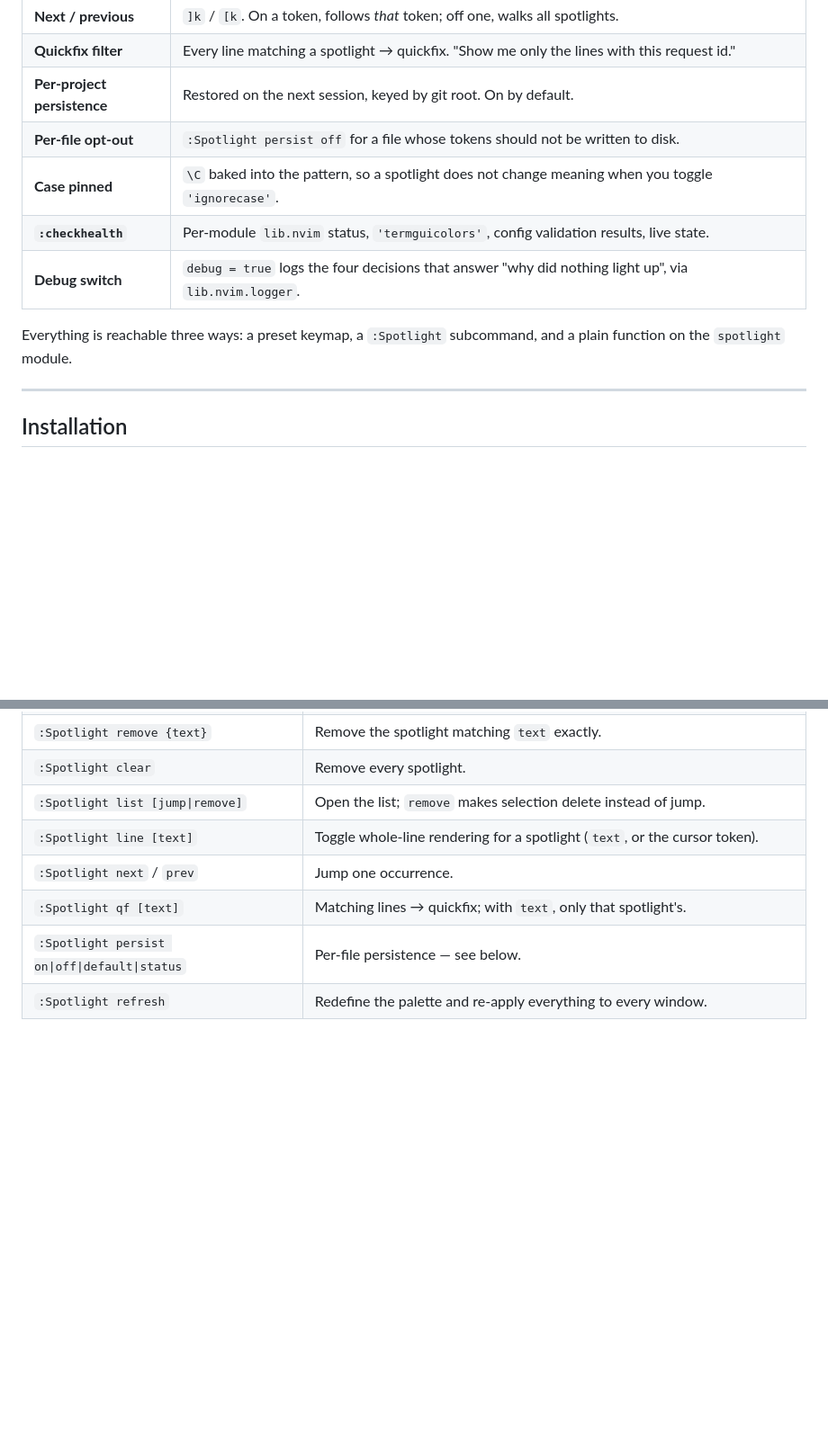
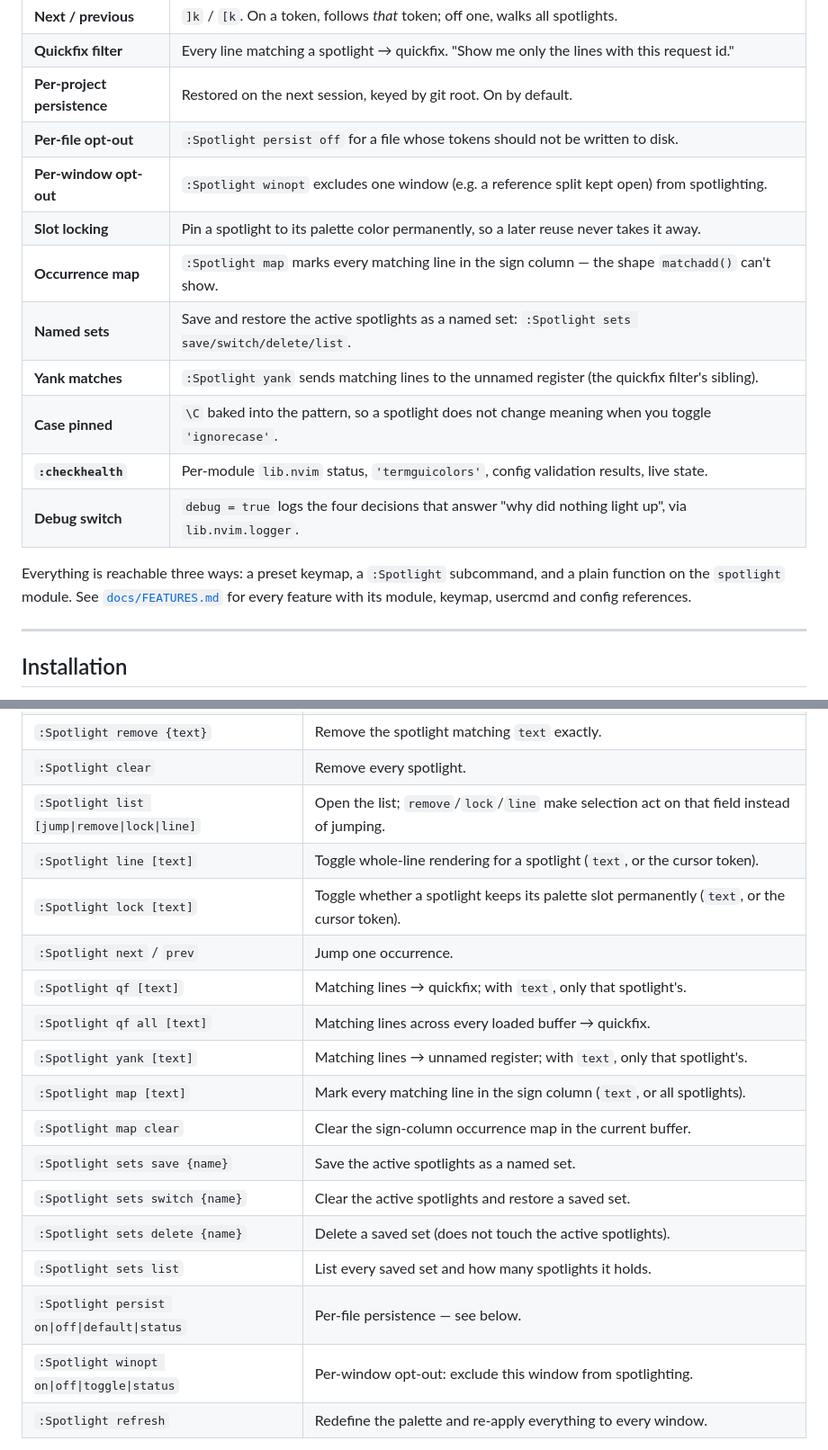
Before and after one commit to StefanBartl/spotlight.nvim, a Markdown page: README.md, 2 parts joined by grey strips. Shown at 90% size. Rendered like a GitHub page; blank space fills up the shorter version.

Commit message:
docs: surface winopt/lock/map/sets/yank/qf-all in README
The README's Features table and :Spotlight command table were missing five
whole subcommands that lua/spotlight/bindings/usrcmds.lua and docs/FEATURES.md
already documented in full: per-window opt-out (winopt), palette slot locking
(lock), the sign-column occurrence map (map/map clear), named spotlight sets
(sets save/switch/delete/list), yanking matches to a register, and qf all /
the list lock|line variants. A reader skimming only the README had no way to
know these existed. Added rows to both tables and a link to docs/FEATURES.md
for the full per-feature reference.

```diff
--- a/README.md
+++ b/README.md
@@ -89,12 +89,19 @@ whole-buffer scan that choosing `matchadd()` avoided.
 | **Quickfix filter**    | Every line matching a spotlight → quickfix. "Show me only the lines with this request id."        |
 | **Per-project persistence** | Restored on the next session, keyed by git root. On by default.                             |
 | **Per-file opt-out**   | `:Spotlight persist off` for a file whose tokens should not be written to disk.                   |
+| **Per-window opt-out** | `:Spotlight winopt` excludes one window (e.g. a reference split kept open) from spotlighting.     |
+| **Slot locking**       | Pin a spotlight to its palette color permanently, so a later reuse never takes it away.            |
+| **Occurrence map**     | `:Spotlight map` marks every matching line in the sign column — the shape `matchadd()` can't show. |
+| **Named sets**         | Save and restore the active spotlights as a named set: `:Spotlight sets save/switch/delete/list`. |
+| **Yank matches**       | `:Spotlight yank` sends matching lines to the unnamed register (the quickfix filter's sibling).    |
 | **Case pinned**        | `\C` baked into the pattern, so a spotlight does not change meaning when you toggle `'ignorecase'`. |
 | **`:checkhealth`**     | Per-module `lib.nvim` status, `'termguicolors'`, config validation results, live state.           |
 | **Debug switch**       | `debug = true` logs the four decisions that answer "why did nothing light up", via `lib.nvim.logger`. |
 
 Everything is reachable three ways: a preset keymap, a `:Spotlight` subcommand,
-and a plain function on the `spotlight` module.
+and a plain function on the `spotlight` module. See
+[`docs/FEATURES.md`](docs/FEATURES.md) for every feature with its module,
+keymap, usercmd and config references.
 
 ---
 
@@ -286,11 +293,21 @@ from the same route tree.
 | `:Spotlight add {text}`          | Add a spotlight for the literal `text`.                                |
 | `:Spotlight remove {text}`       | Remove the spotlight matching `text` exactly.                           |
 | `:Spotlight clear`               | Remove every spotlight.                                                 |
-| `:Spotlight list [jump\|remove]` | Open the list; `remove` makes selection delete instead of jump.          |
+| `:Spotlight list [jump\|remove\|lock\|line]` | Open the list; `remove`/`lock`/`line` make selection act on that field instead of jumping. |
 | `:Spotlight line [text]`         | Toggle whole-line rendering for a spotlight (`text`, or the cursor token). |
+| `:Spotlight lock [text]`         | Toggle whether a spotlight keeps its palette slot permanently (`text`, or the cursor token). |
 | `:Spotlight next` / `prev`       | Jump one occurrence.                                                    |
 | `:Spotlight qf [text]`           | Matching lines → quickfix; with `text`, only that spotlight's.           |
+| `:Spotlight qf all [text]`       | Matching lines across every loaded buffer → quickfix.                    |
+| `:Spotlight yank [text]`         | Matching lines → unnamed register; with `text`, only that spotlight's.   |
+| `:Spotlight map [text]`          | Mark every matching line in the sign column (`text`, or all spotlights). |
+| `:Spotlight map clear`           | Clear the sign-column occurrence map in the current buffer.              |
+| `:Spotlight sets save {name}`    | Save the active spotlights as a named set.                               |
+| `:Spotlight sets switch {name}`  | Clear the active spotlights and restore a saved set.                     |
+| `:Spotlight sets delete {name}`  | Delete a saved set (does not touch the active spotlights).               |
+| `:Spotlight sets list`           | List every saved set and how many spotlights it holds.                   |
 | `:Spotlight persist on\|off\|default\|status` | Per-file persistence — see below.                           |
+| `:Spotlight winopt on\|off\|toggle\|status` | Per-window opt-out: exclude this window from spotlighting.    |
 | `:Spotlight refresh`             | Redefine the palette and re-apply everything to every window.            |
 
 `:'<,'>Spotlight toggle` works from a visual selection: the selection is read
```
